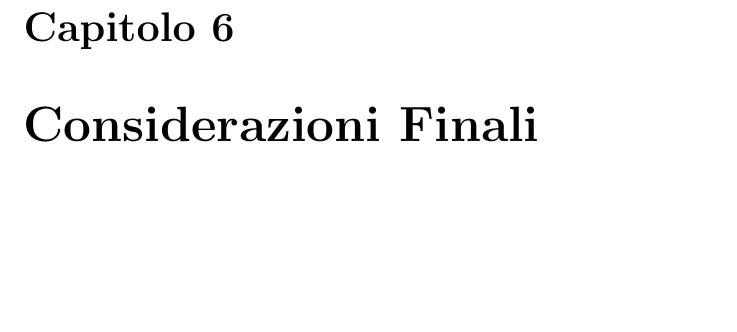
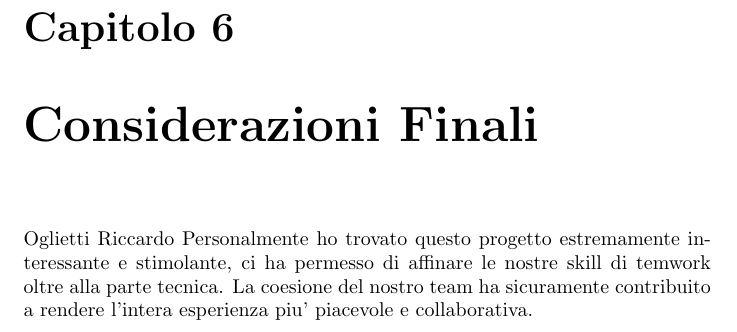
Before and after one commit to Clown-Fiesta-ICT/Reports, a LaTeX document (Relazione_Lavoro_Di_Gruppo/Relazione_Lavoro_Di_Gruppo.tex): part of page 18 of 18, cut so that both start at the same text, the shorter picture padded with empty space. Compiled offline with pdfLaTeX.

Commit message:
Last Phrase

```diff
--- a/Relazione_Lavoro_Di_Gruppo/Relazione_Lavoro_Di_Gruppo.tex
+++ b/Relazione_Lavoro_Di_Gruppo/Relazione_Lavoro_Di_Gruppo.tex
@@ -443,6 +443,8 @@
              la condizione di accesso si sposta dal semplice accesso fisico alla macchina, all'ottenimento dei
              dati di accesso di un account con privilegi elevati.
     \chapter{Considerazioni Finali}
-
-
+        \author{Oglietti Riccardo}
+            Personalmente ho trovato questo progetto estremamente interessante e stimolante, ci ha permesso di
+             affinare le nostre skill di temwork oltre alla parte tecnica. La coesione del nostro team ha
+             sicuramente contribuito a rendere l'intera esperienza piu' piacevole e collaborativa.
 \end{document}
```
